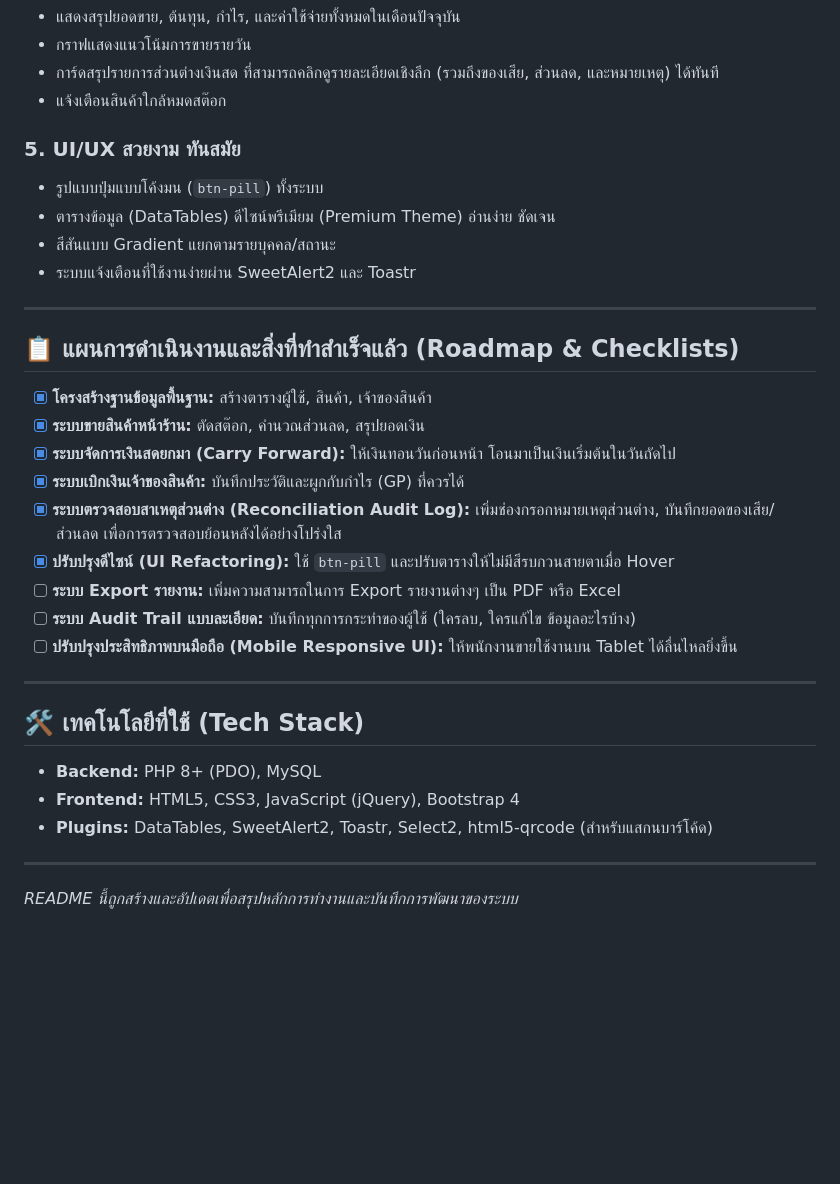
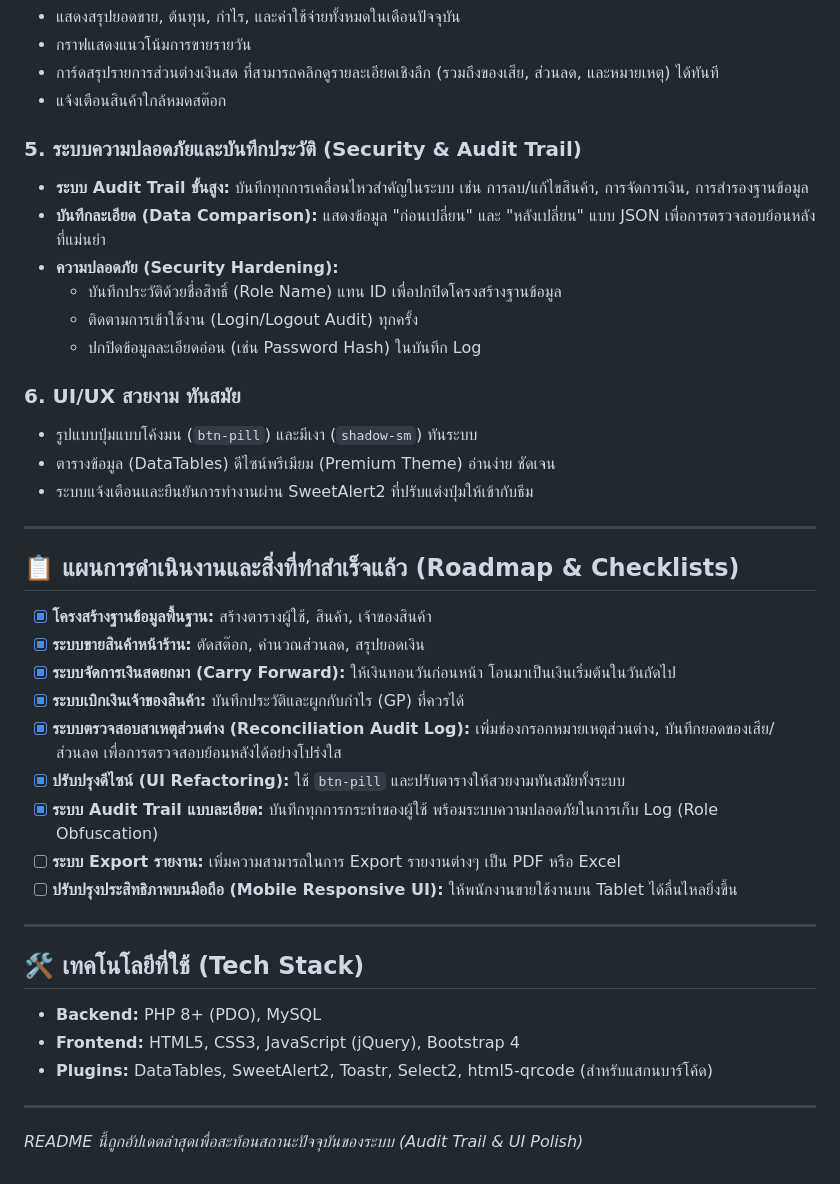
Before and after one commit to conankup/thetoy, a Markdown page: thetoy/README.md, the part around the change. Drawn GitHub-style; blank space fills up the shorter version.

Commit message:
Docs: Updated README.md with Audit Trail security details and UI/UX improvements.

```diff
--- a/thetoy/README.md
+++ b/thetoy/README.md
@@ -36,11 +36,18 @@
 - การ์ดสรุปรายการส่วนต่างเงินสด ที่สามารถคลิกดูรายละเอียดเชิงลึก (รวมถึงของเสีย, ส่วนลด, และหมายเหตุ) ได้ทันที
 - แจ้งเตือนสินค้าใกล้หมดสต๊อก
 
-### 5. UI/UX สวยงาม ทันสมัย
-- รูปแบบปุ่มแบบโค้งมน (`btn-pill`) ทั้งระบบ
+### 5. ระบบความปลอดภัยและบันทึกประวัติ (Security & Audit Trail)
+- **ระบบ Audit Trail ขั้นสูง:** บันทึกทุกการเคลื่อนไหวสำคัญในระบบ เช่น การลบ/แก้ไขสินค้า, การจัดการเงิน, การสำรองฐานข้อมูล
+- **บันทึกละเอียด (Data Comparison):** แสดงข้อมูล "ก่อนเปลี่ยน" และ "หลังเปลี่ยน" แบบ JSON เพื่อการตรวจสอบย้อนหลังที่แม่นยำ
+- **ความปลอดภัย (Security Hardening):**
+    - บันทึกประวัติด้วยชื่อสิทธิ์ (Role Name) แทน ID เพื่อปกปิดโครงสร้างฐานข้อมูล
+    - ติดตามการเข้าใช้งาน (Login/Logout Audit) ทุกครั้ง
+    - ปกปิดข้อมูลละเอียดอ่อน (เช่น Password Hash) ในบันทึก Log
+
+### 6. UI/UX สวยงาม ทันสมัย
+- รูปแบบปุ่มแบบโค้งมน (`btn-pill`) และมีเงา (`shadow-sm`) ทันระบบ
 - ตารางข้อมูล (DataTables) ดีไซน์พรีเมียม (Premium Theme) อ่านง่าย ชัดเจน
-- สีสันแบบ Gradient แยกตามรายบุคคล/สถานะ
-- ระบบแจ้งเตือนที่ใช้งานง่ายผ่าน SweetAlert2 และ Toastr
+- ระบบแจ้งเตือนและยืนยันการทำงานผ่าน SweetAlert2 ที่ปรับแต่งปุ่มให้เข้ากับธีม
 
 ---
 
@@ -51,9 +58,9 @@
 - [x] **ระบบจัดการเงินสดยกมา (Carry Forward):** ให้เงินทอนวันก่อนหน้า โอนมาเป็นเงินเริ่มต้นในวันถัดไป
 - [x] **ระบบเบิกเงินเจ้าของสินค้า:** บันทึกประวัติและผูกกับกำไร (GP) ที่ควรได้
 - [x] **ระบบตรวจสอบสาเหตุส่วนต่าง (Reconciliation Audit Log):** เพิ่มช่องกรอกหมายเหตุส่วนต่าง, บันทึกยอดของเสีย/ส่วนลด เพื่อการตรวจสอบย้อนหลังได้อย่างโปร่งใส
-- [x] **ปรับปรุงดีไซน์ (UI Refactoring):** ใช้ `btn-pill` และปรับตารางให้ไม่มีสีรบกวนสายตาเมื่อ Hover
+- [x] **ปรับปรุงดีไซน์ (UI Refactoring):** ใช้ `btn-pill` และปรับตารางให้สวยงามทันสมัยทั้งระบบ
+- [x] **ระบบ Audit Trail แบบละเอียด:** บันทึกทุกการกระทำของผู้ใช้ พร้อมระบบความปลอดภัยในการเก็บ Log (Role Obfuscation)
 - [ ] **ระบบ Export รายงาน:** เพิ่มความสามารถในการ Export รายงานต่างๆ เป็น PDF หรือ Excel
-- [ ] **ระบบ Audit Trail แบบละเอียด:** บันทึกทุกการกระทำของผู้ใช้ (ใครลบ, ใครแก้ไข ข้อมูลอะไรบ้าง)
 - [ ] **ปรับปรุงประสิทธิภาพบนมือถือ (Mobile Responsive UI):** ให้พนักงานขายใช้งานบน Tablet ได้ลื่นไหลยิ่งขึ้น
 
 ---
@@ -64,4 +71,4 @@
 - **Plugins:** DataTables, SweetAlert2, Toastr, Select2, html5-qrcode (สำหรับแสกนบาร์โค้ด)
 
 ---
-*README นี้ถูกสร้างและอัปเดตเพื่อสรุปหลักการทำงานและบันทึกการพัฒนาของระบบ*
+*README นี้ถูกอัปเดตล่าสุดเพื่อสะท้อนสถานะปัจจุบันของระบบ (Audit Trail & UI Polish)*
```
